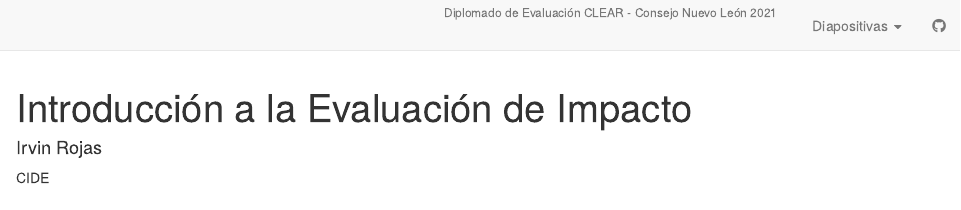
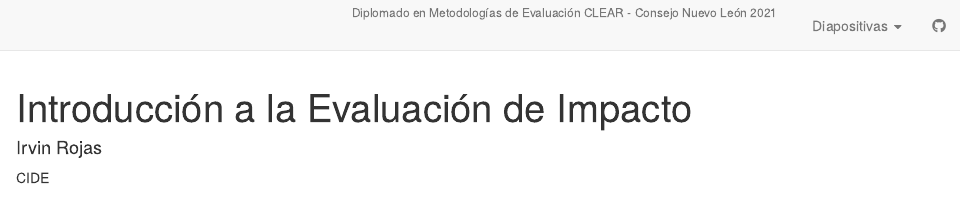
Before and after one commit to rojasirvin/curso_conl2021, an R Markdown document (index.Rmd): the page in a window 1100 px wide, from its top. Rendered offline with R 4.5, knitr and Pandoc, with nearby package versions; drawn as R Markdown's standard HTML page in place of the format the file asks for; some code elsewhere in the file could not run offline; common packages that the code uses without loading them are loaded.

Commit message:
fix index

```diff
--- a/_site.yml
+++ b/_site.yml
@@ -1,12 +1,12 @@
 name: "evaluacion-impacto"
 title: "Introducción a la Evaluación de Impacto"
 description: |
-  Diplomado de Evaluación CLEAR - Consejo Nuevo León 2021
+  Diplomado en Metodologías de Evaluación CLEAR - Consejo Nuevo León 2021
 output_dir: "."
 theme: theme.css
 navbar:
   right:
-    - text: "Diplomado de Evaluación CLEAR - Consejo Nuevo León 2021"
+    - text: "Diplomado en Metodologías de Evaluación CLEAR - Consejo Nuevo León 2021"
     - text: "Diapositivas"
       menu:
         - text: "Sesión 1"
--- a/index.Rmd
+++ b/index.Rmd
@@ -5,7 +5,7 @@ author:
   url: https://www.rojasirvin.com/
   affiliation: CIDE
 description: |
-  Diplomado de Evaluación CLEAR - Consejo Nuevo León 2021
+  Diplomado en Metodologías de Evaluación CLEAR - Consejo Nuevo León 2021
 site: distill::distill_website
 ---
 
```
Also changed, not shown: index.html, search.json.
